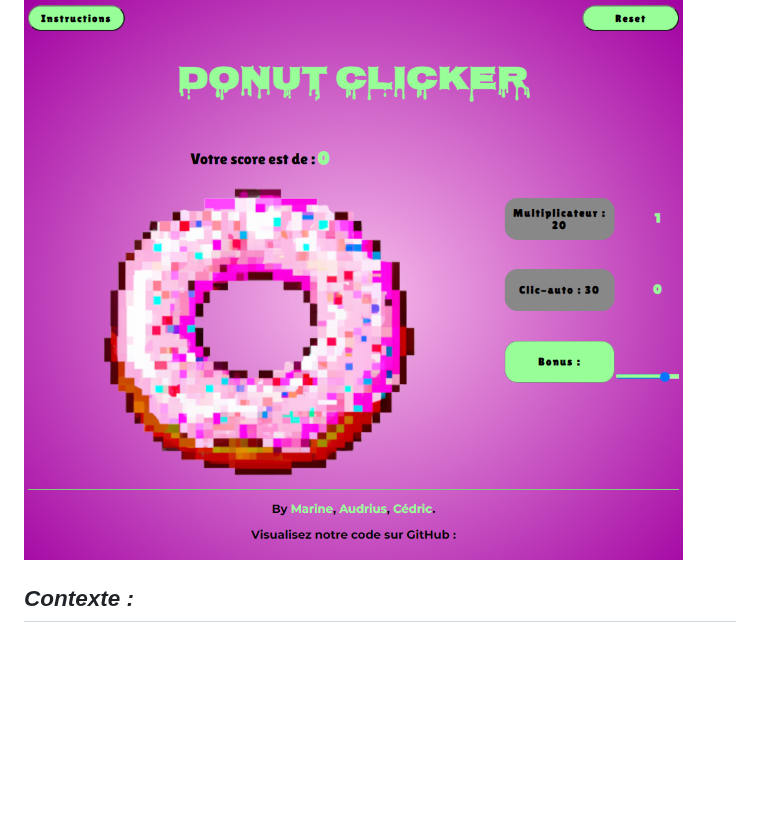
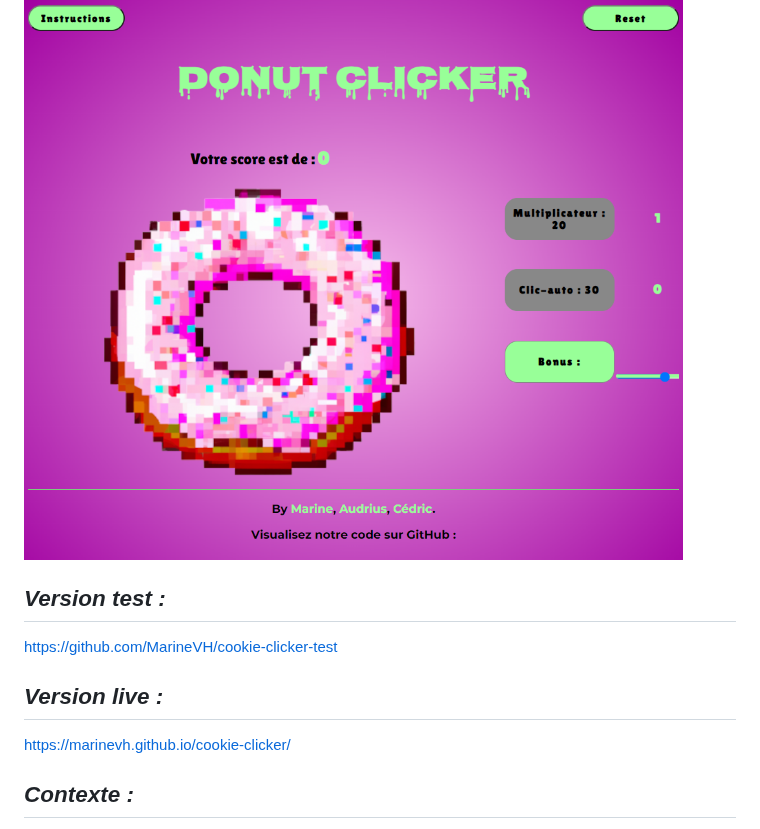
Before and after one commit to MarineVH/coo, a Markdown page: README.md, the part around the change. Rendered like a GitHub page; blank space fills up the shorter version.

Commit message:
version test et version live

```diff
--- a/README.md
+++ b/README.md
@@ -1,6 +1,14 @@
 # ~~🍪 cookie-clicker 🍪~~ **NO** [🍩 Donut-clicker 🍩](https://marinevh.github.io/cookie-clicker/ "Donut-Clicker") 🤤
 
 ![desktop](img/desktop.png)
+
+## _Version test :_
+
+https://github.com/MarineVH/cookie-clicker-test
+
+## _Version live :_
+
+https://marinevh.github.io/cookie-clicker/
 
 ## _Contexte :_
 
```
